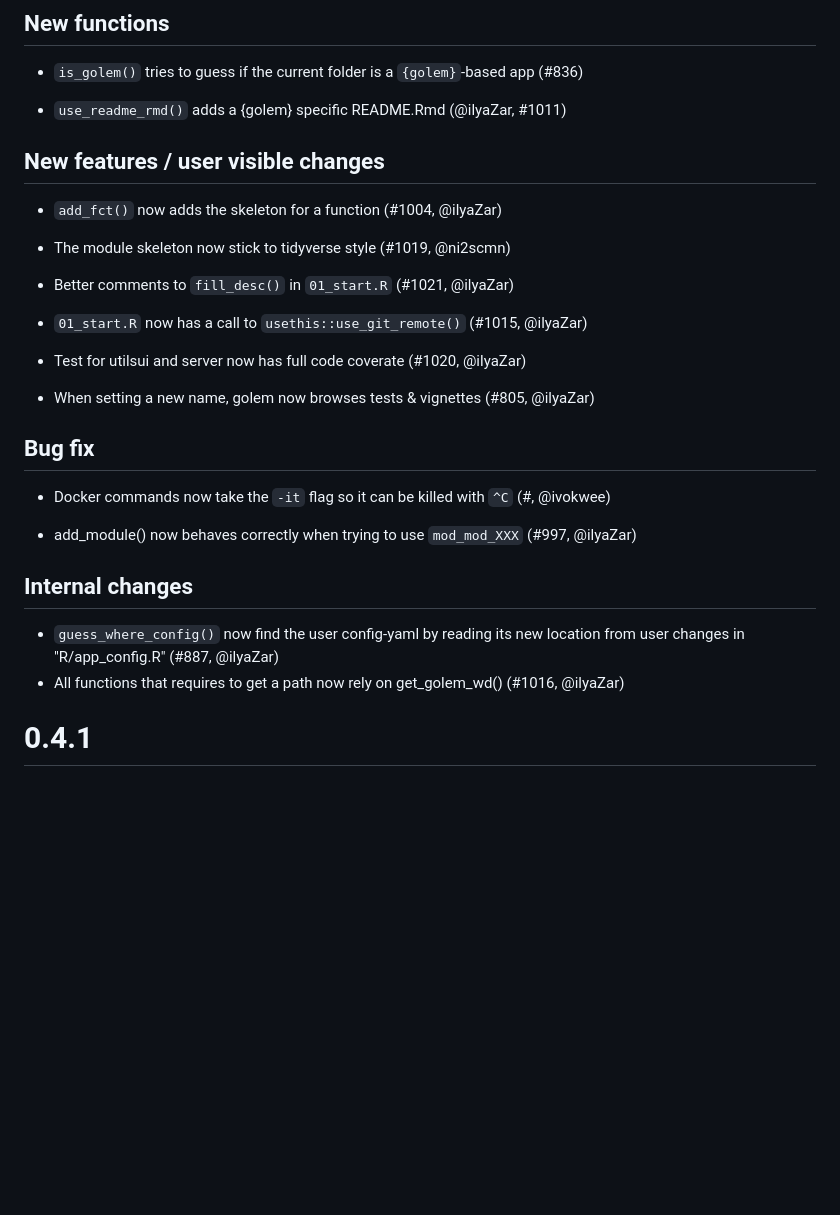
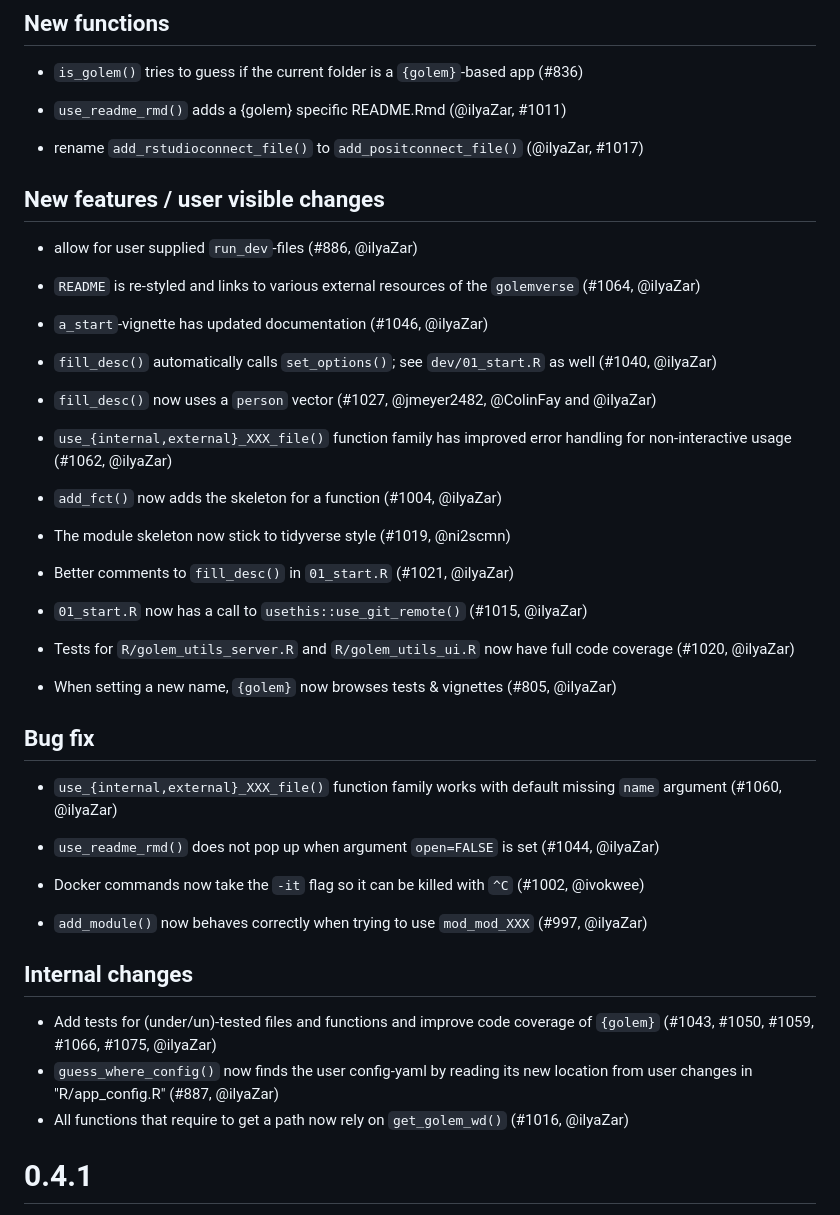
Before and after one commit to ThinkR-open/golem, a Markdown page: NEWS.md, the part around the change. GitHub-like rendering; blank space fills up the shorter version.

Commit message:
style: `NEWS.md` reflects all changes to the user
- fix some typos and miss #-links
- add more content of what has actually been done aand changed for the user

```diff
--- a/NEWS.md
+++ b/NEWS.md
@@ -8,7 +8,21 @@
 
 * `use_readme_rmd()` adds a {golem} specific README.Rmd (@ilyaZar, #1011)
 
+* rename `add_rstudioconnect_file()` to `add_positconnect_file()` (@ilyaZar, #1017)
+
 ## New features / user visible changes
+
++ allow for user supplied `run_dev`-files (#886, @ilyaZar)
+
++ `README` is re-styled and links to various external resources of the `golemverse` (#1064, @ilyaZar)
+
++ `a_start`-vignette has updated documentation (#1046, @ilyaZar)
+
++ `fill_desc()` automatically calls `set_options()`; see `dev/01_start.R` as well (#1040, @ilyaZar)
+
++ `fill_desc()` now uses a `person` vector (#1027, @jmeyer2482, @ColinFay and @ilyaZar)
+
++ `use_{internal,external}_XXX_file()` function family has improved error handling for non-interactive usage (#1062, @ilyaZar)
 
 + `add_fct()` now adds the skeleton for a function (#1004, @ilyaZar)
 
@@ -18,20 +32,25 @@
 
 + `01_start.R` now has a call to `usethis::use_git_remote()` (#1015, @ilyaZar)
 
-+ Test for utilsui and server now has full code coverate (#1020, @ilyaZar)
++ Tests for `R/golem_utils_server.R` and `R/golem_utils_ui.R` now have full code coverage (#1020, @ilyaZar)
 
-+ When setting a new name, golem now browses tests & vignettes (#805, @ilyaZar)
++ When setting a new name, `{golem}` now browses tests & vignettes (#805, @ilyaZar)
 
 ## Bug fix
 
-+ Docker commands now take the `-it` flag so it can be killed with `^C` (#, @ivokwee)
++ `use_{internal,external}_XXX_file()` function family works with default missing `name` argument (#1060, @ilyaZar)
 
-+ add_module() now behaves correctly when trying to use `mod_mod_XXX` (#997, @ilyaZar)
++ `use_readme_rmd()` does not pop up when argument `open=FALSE` is set (#1044, @ilyaZar)
+
++ Docker commands now take the `-it` flag so it can be killed with `^C` (#1002, @ivokwee)
+
++ `add_module()` now behaves correctly when trying to use `mod_mod_XXX` (#997, @ilyaZar)
 
 ## Internal changes
 
-+ `guess_where_config()` now find the user config-yaml by reading its new location from user changes in "R/app_config.R" (#887, @ilyaZar)
-+ All functions that requires to get a path now rely on get_golem_wd() (#1016, @ilyaZar)
++ Add tests for (under/un)-tested files and functions and improve code coverage of `{golem}` (#1043, #1050, #1059, #1066, #1075, @ilyaZar)
++ `guess_where_config()` now finds the user config-yaml by reading its new location from user changes in "R/app_config.R" (#887, @ilyaZar)
++ All functions that require to get a path now rely on `get_golem_wd()` (#1016, @ilyaZar)
 
 
 # 0.4.1
```
